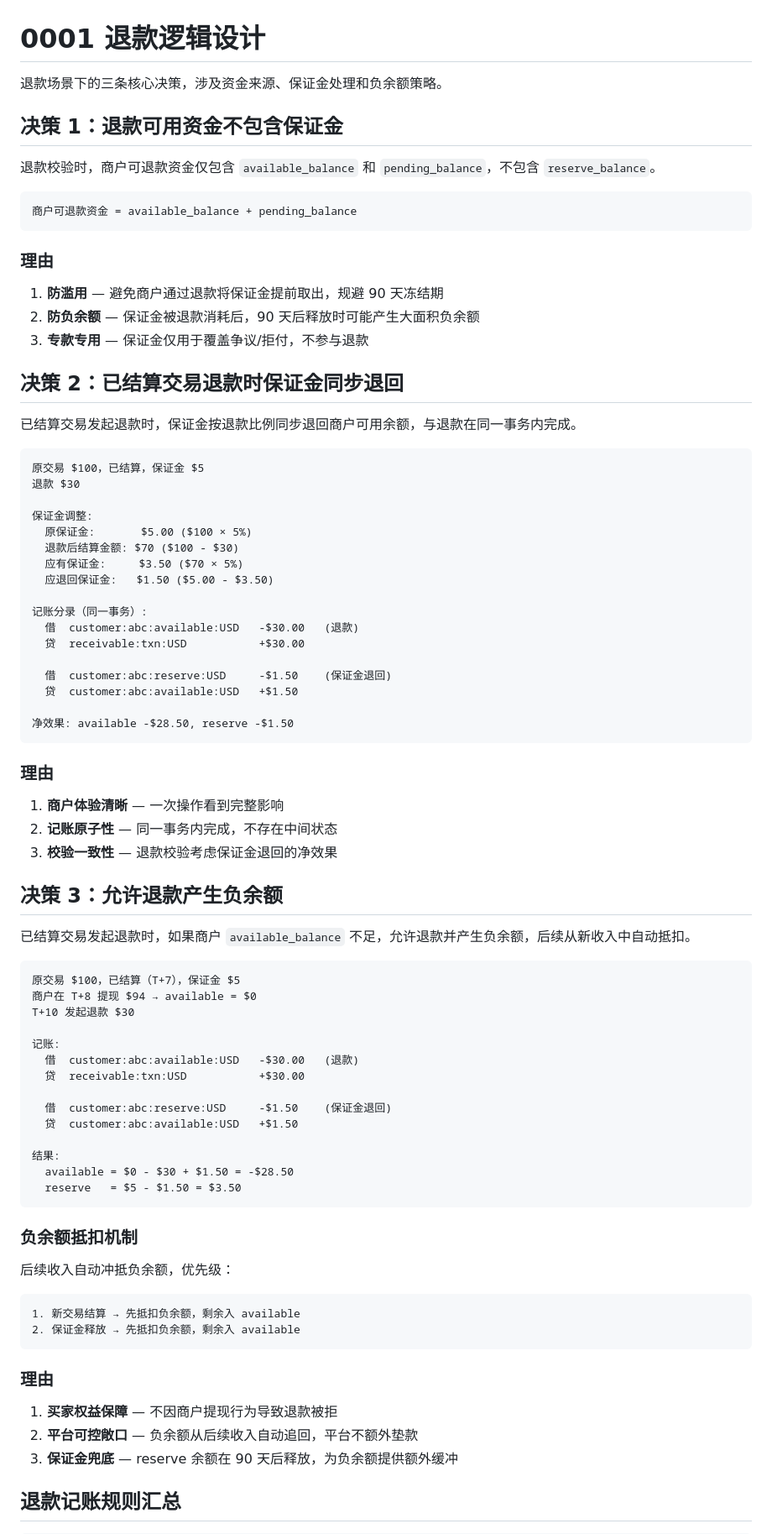
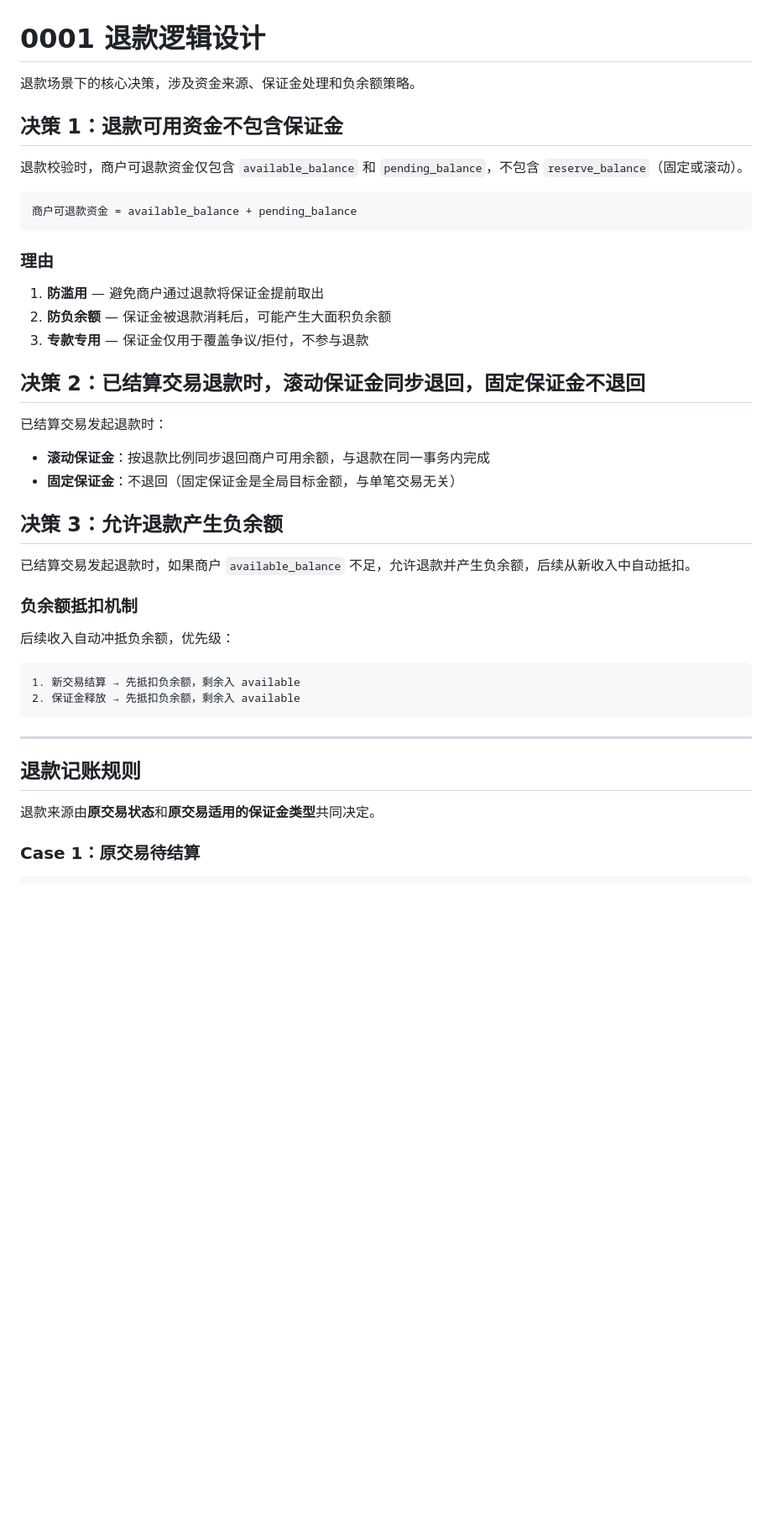
Before and after one commit to 1aboveio/wallet-architecture, a Markdown page: docs/adr/0001-refund-logic.md, the part around one of its changes. Shown at 84% size. Drawn GitHub-style; blank space fills up the shorter version.

````diff
--- a/docs/adr/0001-refund-logic.md
+++ b/docs/adr/0001-refund-logic.md
@@ -1,10 +1,10 @@
 # 0001 退款逻辑设计
 
-退款场景下的三条核心决策，涉及资金来源、保证金处理和负余额策略。
+退款场景下的核心决策，涉及资金来源、保证金处理和负余额策略。
 
 ## 决策 1：退款可用资金不包含保证金
 
-退款校验时，商户可退款资金仅包含 `available_balance` 和 `pending_balance`，不包含 `reserve_balance`。
+退款校验时，商户可退款资金仅包含 `available_balance` 和 `pending_balance`，不包含 `reserve_balance`（固定或滚动）。
 
 ```
 商户可退款资金 = available_balance + pending_balance
@@ -12,60 +12,19 @@
 
 ### 理由
 
-1. **防滥用** — 避免商户通过退款将保证金提前取出，规避 90 天冻结期
-2. **防负余额** — 保证金被退款消耗后，90 天后释放时可能产生大面积负余额
+1. **防滥用** — 避免商户通过退款将保证金提前取出
+2. **防负余额** — 保证金被退款消耗后，可能产生大面积负余额
 3. **专款专用** — 保证金仅用于覆盖争议/拒付，不参与退款
 
-## 决策 2：已结算交易退款时保证金同步退回
+## 决策 2：已结算交易退款时，滚动保证金同步退回，固定保证金不退回
 
-已结算交易发起退款时，保证金按退款比例同步退回商户可用余额，与退款在同一事务内完成。
-
-```
-原交易 $100，已结算，保证金 $5
-退款 $30
-
-保证金调整:
-  原保证金:       $5.00 ($100 × 5%)
-  退款后结算金额: $70 ($100 - $30)
-  应有保证金:     $3.50 ($70 × 5%)
-  应退回保证金:   $1.50 ($5.00 - $3.50)
-
-记账分录（同一事务）:
-  借  customer:abc:available:USD   -$30.00   (退款)
-  贷  receivable:txn:USD           +$30.00
-
-  借  customer:abc:reserve:USD     -$1.50    (保证金退回)
-  贷  customer:abc:available:USD   +$1.50
-
-净效果: available -$28.50, reserve -$1.50
-```
-
-### 理由
-
-1. **商户体验清晰** — 一次操作看到完整影响
-2. **记账原子性** — 同一事务内完成，不存在中间状态
-3. **校验一致性** — 退款校验考虑保证金退回的净效果
+已结算交易发起退款时：
+- **滚动保证金**：按退款比例同步退回商户可用余额，与退款在同一事务内完成
+- **固定保证金**：不退回（固定保证金是全局目标金额，与单笔交易无关）
 
 ## 决策 3：允许退款产生负余额
 
 已结算交易发起退款时，如果商户 `available_balance` 不足，允许退款并产生负余额，后续从新收入中自动抵扣。
-
-```
-原交易 $100，已结算（T+7），保证金 $5
-商户在 T+8 提现 $94 → available = $0
-T+10 发起退款 $30
-
-记账:
-  借  customer:abc:available:USD   -$30.00   (退款)
-  贷  receivable:txn:USD           +$30.00
-
-  借  customer:abc:reserve:USD     -$1.50    (保证金退回)
-  贷  customer:abc:available:USD   +$1.50
-
-结果:
-  available = $0 - $30 + $1.50 = -$28.50
-  reserve   = $5 - $1.50 = $3.50
-```
 
 ### 负余额抵扣机制
 
@@ -76,12 +35,12 @@ T+10 发起退款 $30
 2. 保证金释放 → 先抵扣负余额，剩余入 available
 ```
 
-### 理由
+---
 
-1. **买家权益保障** — 不因商户提现行为导致退款被拒
-2. **平台可控敞口** — 负余额从后续收入自动追回，平台不额外垫款
-3. **保证金兜底** — reserve 余额在 90 天后释放，为负余额提供额外缓冲
+## 退款记账规则
 
-## 退款记账规则汇总
+退款来源由**原交易状态**和**原交易适用的保证金类型**共同决定。
+
+### Case 1：原交易待结算
 
 ```
````
Also changed, not shown: other parts of docs/adr/0001-refund-logic.md (+85 -13 lines).
